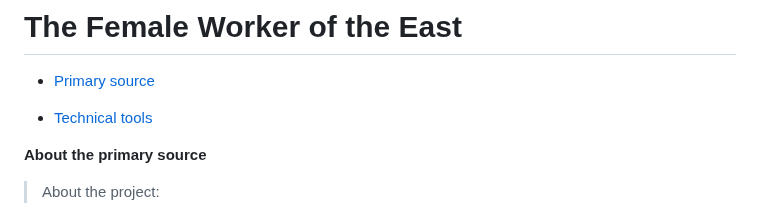
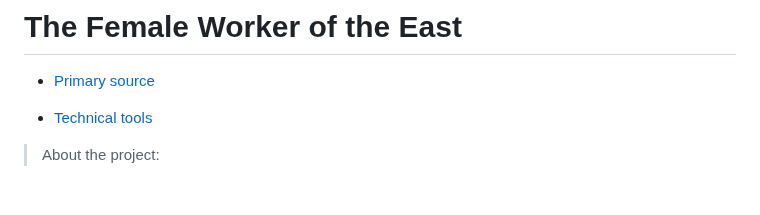
Before and after one commit to sayyarahuseynli/thefemaleworkeroftheeast.github.io, a Markdown page: README.md, the part around the change. Drawn GitHub-style; blank space fills up the shorter version.

Commit message:
Update Read.me

```diff
--- a/README.md
+++ b/README.md
@@ -3,9 +3,6 @@
 * [Primary source](https://github.com/sayyarahuseynli/workeroftheeast.github.io/tree/main/Primary%20source)
 
 * [Technical tools](https://github.com/sayyarahuseynli/workeroftheeast.github.io/tree/main/Technical%20tools)
-
-
-**About the primary source**
 
 >About the project:
 
```
